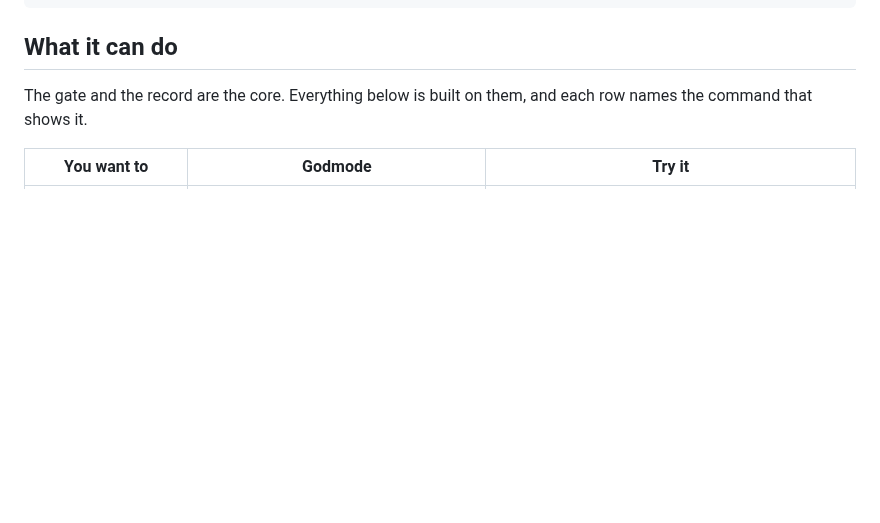
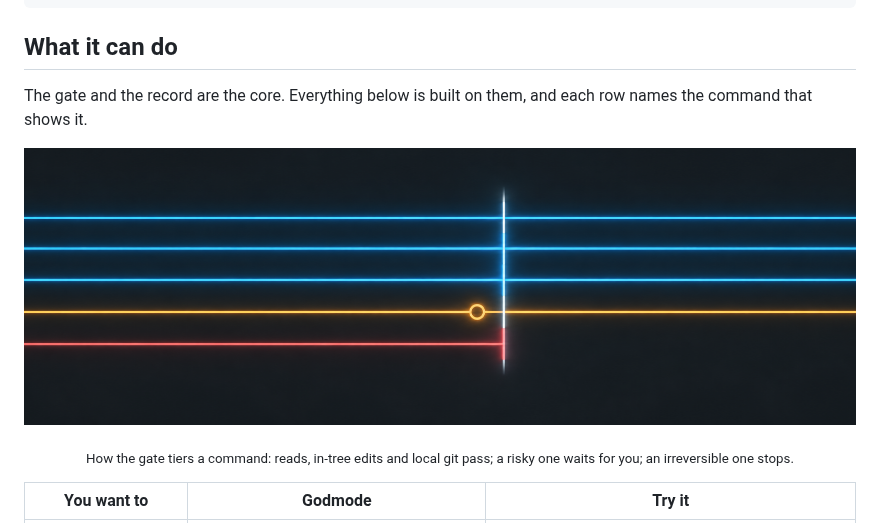
Before and after one commit to AIimagined/Godmode, a Markdown page: README.md, the part around one of its changes. Rendered like a GitHub page; pictures changed too: assets/godmode-tiers.png (added); blank space fills up the shorter version.

Commit message:
docs(readme): banner, gate-tiers illustration and a new social preview

```diff
--- a/README.md
+++ b/README.md
@@ -109,6 +113,12 @@ stale
 
 The gate and the record are the core. Everything below is built on them, and each
 row names the command that shows it.
+
+<p align="center">
+  <img src="./assets/godmode-tiers.png" alt="Five lanes reach a gate: three pass straight through, one pauses before continuing, one ends at the gate" width="100%">
+</p>
+
+<p align="center"><sub>How the gate tiers a command: reads, in-tree edits and local git pass; a risky one waits for you; an irreversible one stops.</sub></p>
 
 | You want to | Godmode | Try it |
 |---|---|---|
```
Also changed, not shown: other parts of README.md (+4 -0 lines), changelog.d/readme-says-what-it-does.changed.md (added, +1 -0 lines), assets/godmode-social-preview.jpg, 1 other file.
